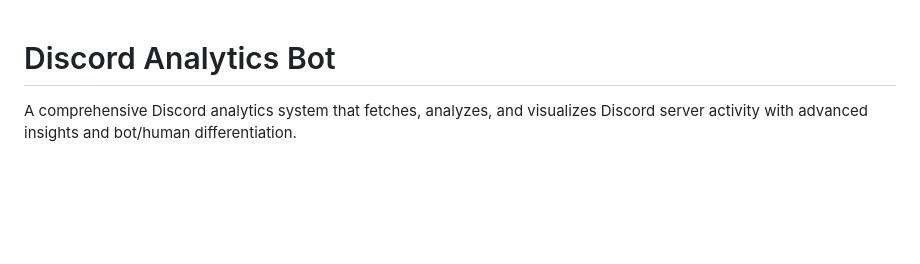
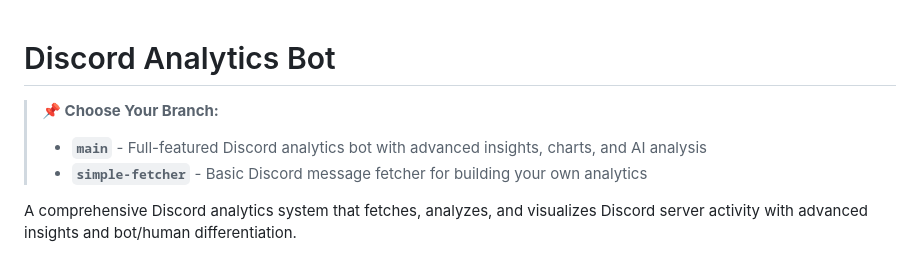
Before and after one commit to jcordovilla/pepino, a Markdown page: README.md, the part around the change. GitHub-like rendering; blank space fills up the shorter version.

Commit message:
Add branch selection guide to README
- Clear note at top explaining main vs simple-fetcher branches
- Helps collaborators choose the right starting point:
  - main: Full analytics system with charts and AI
  - simple-fetcher: Basic message fetcher for custom development

```diff
--- a/README.md
+++ b/README.md
@@ -1,4 +1,8 @@
 # Discord Analytics Bot
+
+> **📌 Choose Your Branch:**
+> - **`main`** - Full-featured Discord analytics bot with advanced insights, charts, and AI analysis
+> - **`simple-fetcher`** - Basic Discord message fetcher for building your own analytics
 
 A comprehensive Discord analytics system that fetches, analyzes, and visualizes Discord server activity with advanced insights and bot/human differentiation.
 
```
